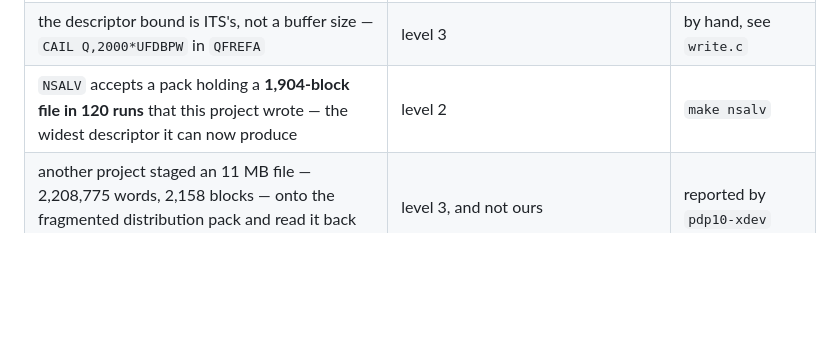
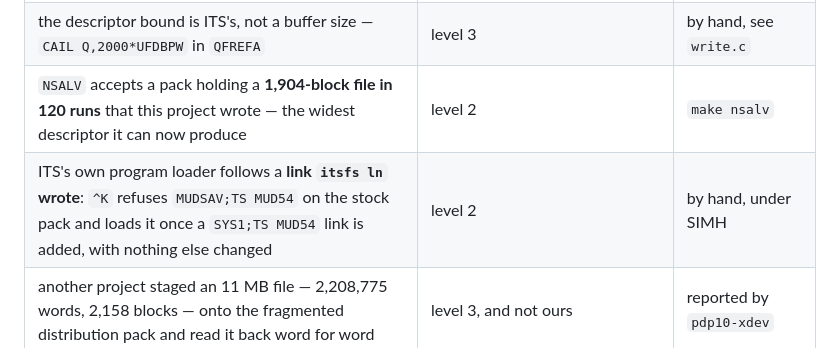
Before and after one commit to nyxcraft/itsfs, a Markdown page: docs/validation.md, the part around the change. Drawn GitHub-style; blank space fills up the shorter version.

Commit message:
docs: ITS's loader follows a link itsfs wrote
`itsfs ln` had been checked by this project's reader, by `check`, and by
a tar round trip -- all of which are itsfs agreeing with itsfs.  ITS had
never been asked to USE one.

It has now, by accident of another project's puzzle.  On the stock pack
ITS's DDT refuses `mudsav;ts mud54^K` with NON-EXISTENT DIRECTORY,
because ^K resolves a program through the SYSTEM directories rather than
the sname typed with it, and the pack carries SYS1;TS MUD55 but nothing
for MUD54.  Add a SYS1;TS MUD54 link with `itsfs ln`, change nothing
else, and the same command loads it:

    mudsav; ts  mud54^K(Please Log In)
    !
    MUDDLE 54 IN OPERATION.

Negative control, since a stale buffer match cost me a wrong verdict on
this same harness an hour earlier: "MUDDLE 54" appears zero times in the
transcript before the probe and twice after.

The mechanism is another project's finding, confirmed independently on
KLH10 by them and on SIMH here.  What is ours is the link: ITS's own
program loader followed one this wrote, which is evidence `ln` did not
have.

```diff
--- a/docs/validation.md
+++ b/docs/validation.md
@@ -65,6 +65,7 @@ This is the index.
 | `UNTIM` is half-seconds since midnight — the monitor says so twice, and 6,019 entries fit the bound | level 3 | by hand, see `its.h` |
 | the descriptor bound is ITS's, not a buffer size — `CAIL Q,2000*UFDBPW` in `QFREFA` | level 3 | by hand, see `write.c` |
 | `NSALV` accepts a pack holding a **1,904-block file in 120 runs** that this project wrote — the widest descriptor it can now produce | level 2 | `make nsalv` |
+| ITS's own program loader follows a **link `itsfs ln` wrote**: `^K` refuses `MUDSAV;TS MUD54` on the stock pack and loads it once a `SYS1;TS MUD54` link is added, with nothing else changed | level 2 | by hand, under SIMH |
 | another project staged an 11 MB file — 2,208,775 words, 2,158 blocks — onto the fragmented distribution pack and read it back word for word | level 3, and not ours | reported by `pdp10-xdev` |
 | the last word of a text file is padded with `^C` | 100 of 131 text files on the pack, against 2 with NUL — found by another project, whose MDL hung on our NUL padding | `make test` |
 | a real pack's 6,303 entries round-trip through a tar archive, contents and block accounting identical | level 3 | by hand |
```
